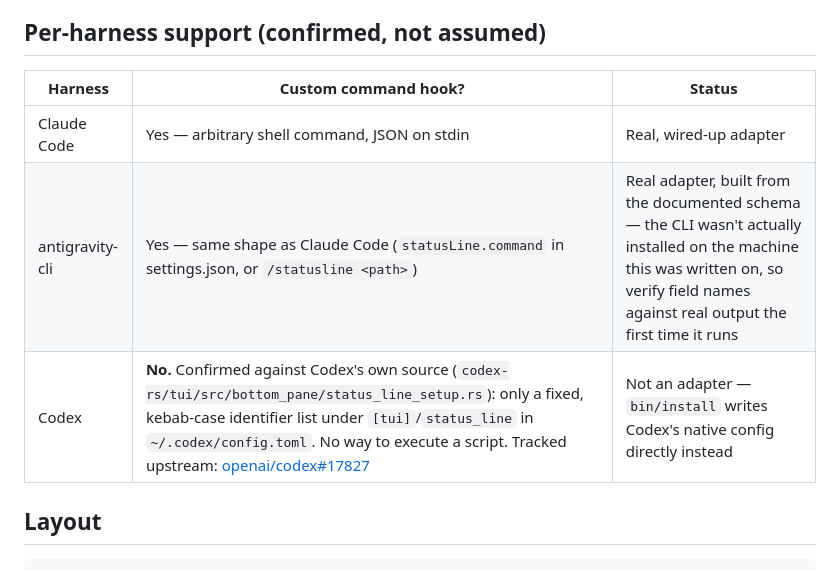
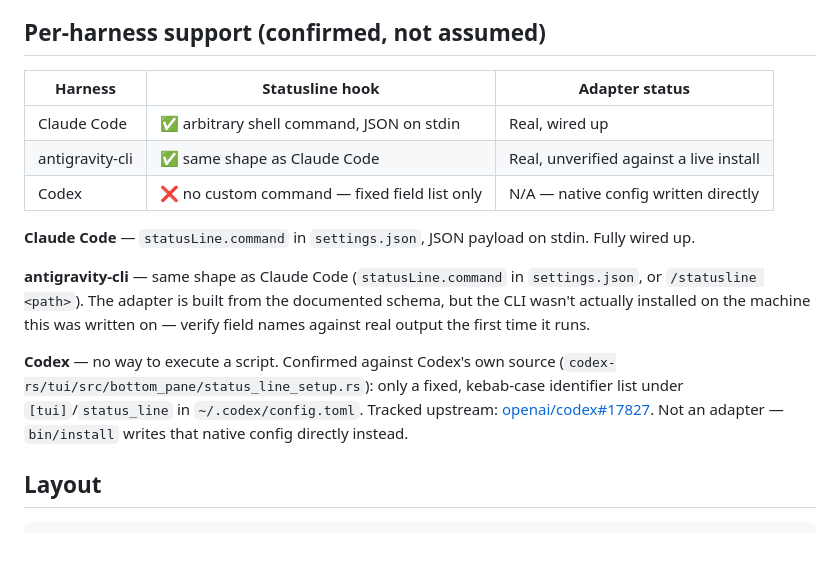
Before and after one commit to Deetss/omniline, a Markdown page: README.md, the part around the change. Drawn GitHub-style; blank space fills up the shorter version.

Commit message:
Split harness table into table + prose (#2)

```diff
--- a/README.md
+++ b/README.md
@@ -59,11 +59,27 @@ harness-specific mapping small and honest; everything else lives once.
 
 ## Per-harness support (confirmed, not assumed)
 
-| Harness | Custom command hook? | Status |
+| Harness | Statusline hook | Adapter status |
 |---|---|---|
-| Claude Code | Yes — arbitrary shell command, JSON on stdin | Real, wired-up adapter |
-| antigravity-cli | Yes — same shape as Claude Code (`statusLine.command` in settings.json, or `/statusline <path>`) | Real adapter, built from the documented schema — the CLI wasn't actually installed on the machine this was written on, so verify field names against real output the first time it runs |
-| Codex | **No.** Confirmed against Codex's own source (`codex-rs/tui/src/bottom_pane/status_line_setup.rs`): only a fixed, kebab-case identifier list under `[tui]`/`status_line` in `~/.codex/config.toml`. No way to execute a script. Tracked upstream: [openai/codex#17827](https://github.com/openai/codex/issues/17827) | Not an adapter — `bin/install` writes Codex's native config directly instead |
+| Claude Code | ✅ arbitrary shell command, JSON on stdin | Real, wired up |
+| antigravity-cli | ✅ same shape as Claude Code | Real, unverified against a live install |
+| Codex | ❌ no custom command — fixed field list only | N/A — native config written directly |
+
+**Claude Code** — `statusLine.command` in `settings.json`, JSON payload on
+stdin. Fully wired up.
+
+**antigravity-cli** — same shape as Claude Code (`statusLine.command` in
+`settings.json`, or `/statusline <path>`). The adapter is built from the
+documented schema, but the CLI wasn't actually installed on the machine this
+was written on — verify field names against real output the first time it
+runs.
+
+**Codex** — no way to execute a script. Confirmed against Codex's own source
+(`codex-rs/tui/src/bottom_pane/status_line_setup.rs`): only a fixed,
+kebab-case identifier list under `[tui]`/`status_line` in
+`~/.codex/config.toml`. Tracked upstream:
+[openai/codex#17827](https://github.com/openai/codex/issues/17827). Not an
+adapter — `bin/install` writes that native config directly instead.
 
 ## Layout
 
```
